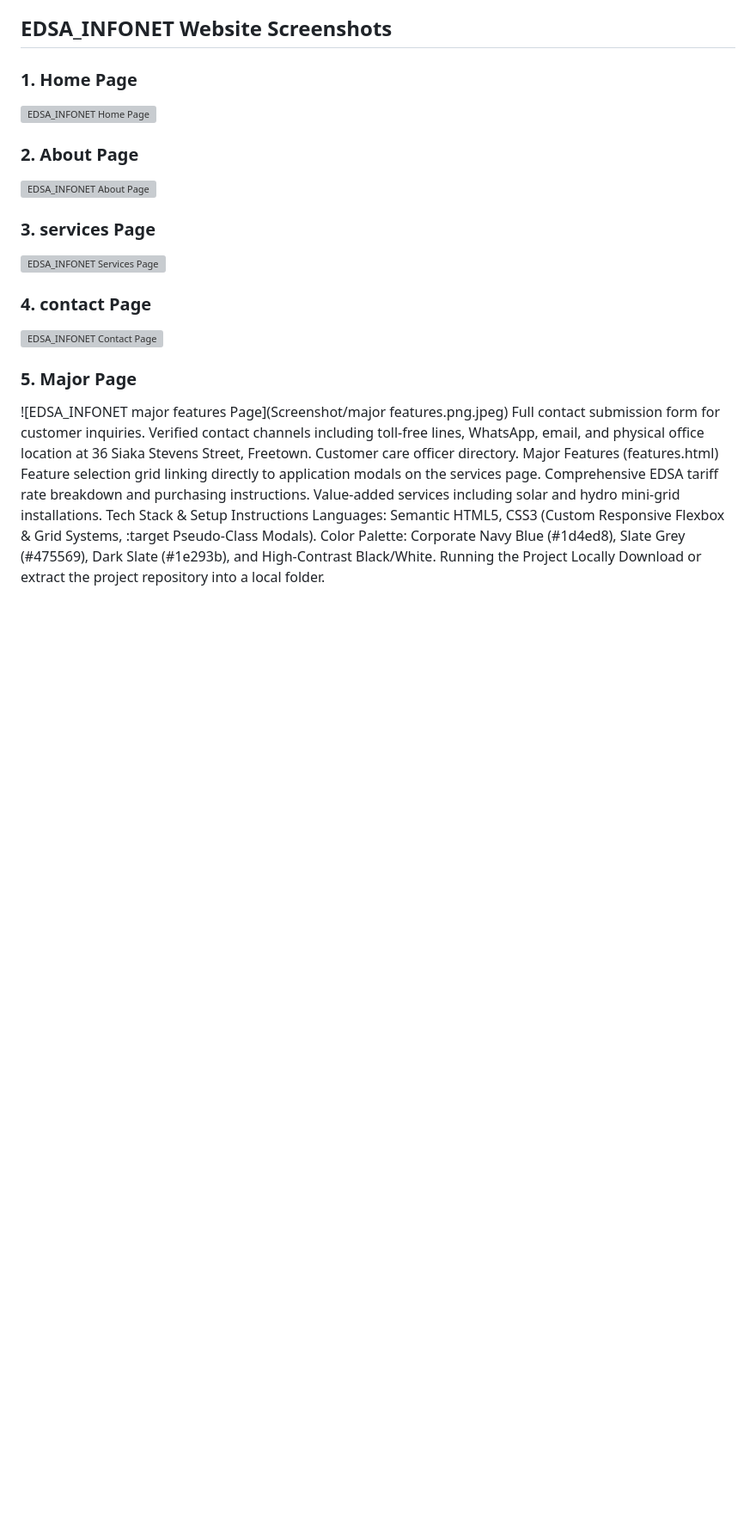
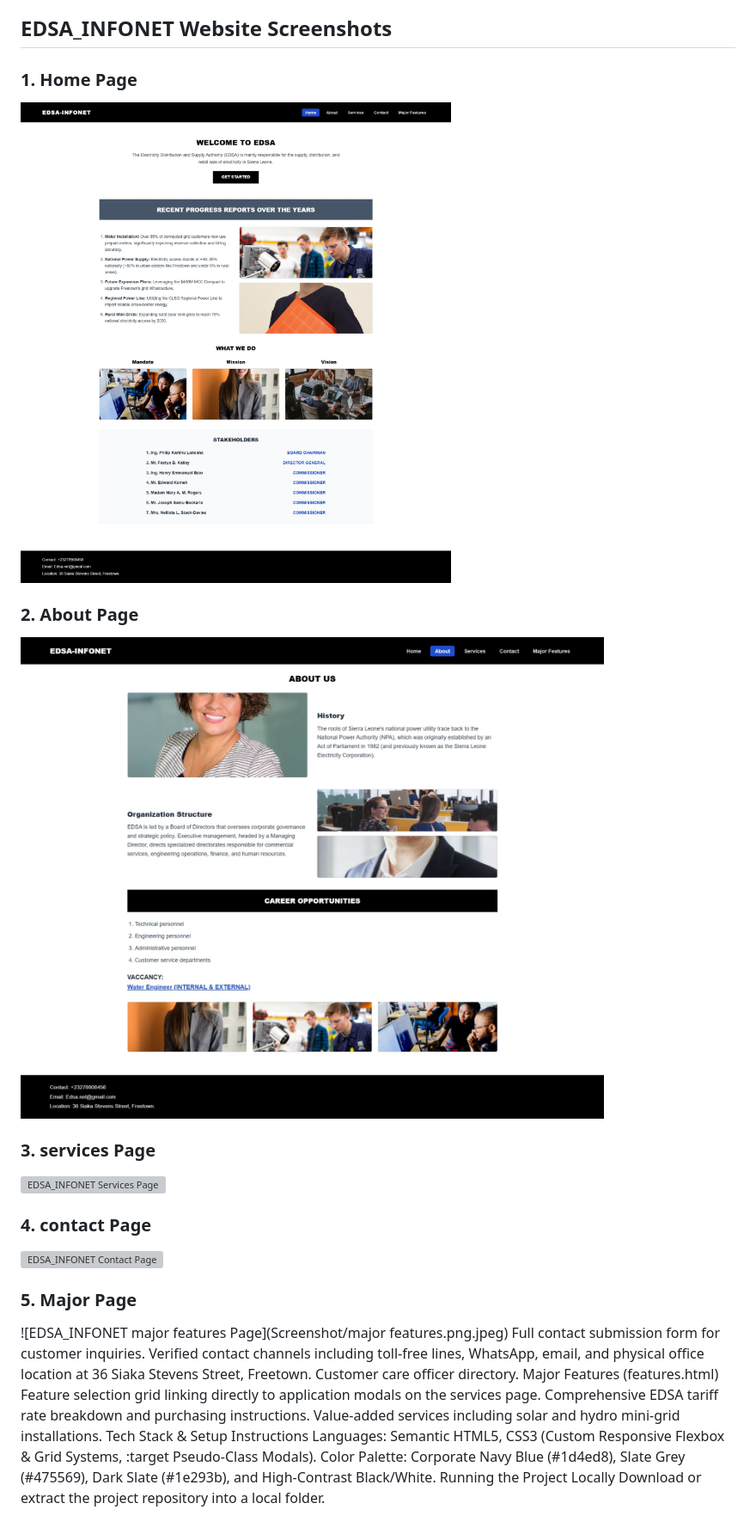
Before and after one commit to kromansonjoseph-debug/EDSA_infoNET_JOSEPH_LAWRENCE_KROMANSON_905005952, a Markdown page: README.md, the part around one of its changes. Shown at 86% size. Drawn GitHub-style; blank space fills up the shorter version; grey boxes are pictures that could not be loaded.

```diff
--- a/README.md
+++ b/README.md
@@ -39,9 +39,9 @@ Contact Us (contact.html)
 ## EDSA_INFONET Website Screenshots
 
 ### 1. Home Page
-![EDSA_INFONET Home Page](Screenshot/Home.png.jpeg)
+![EDSA_INFONET Home Page](Screenshots/Home.png.jpeg)
 
 ### 2. About Page
-![EDSA_INFONET About Page](Screenshot/About.png.jpeg)
+![EDSA_INFONET About Page](Screenshots/About.png.jpeg)
 
 ### 3. services Page
```
Also changed, not shown: other parts of README.md (+2 -2 lines).
